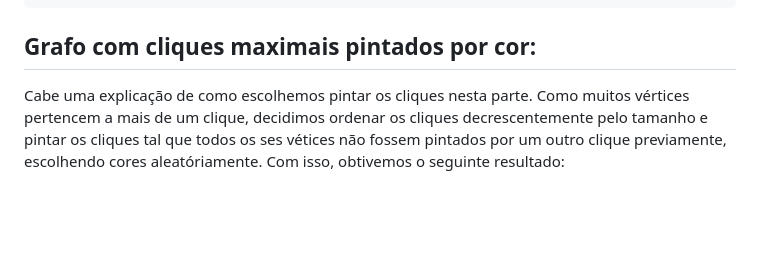
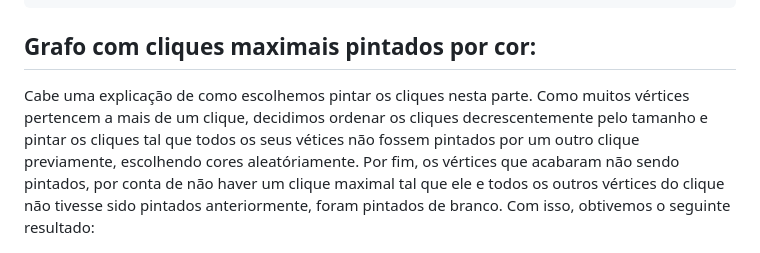
Before and after one commit to EmersonJr/Projetos-TAG, a Markdown page: cliques-maximais-projeto-1/README.md, the part around the change. GitHub-like rendering; blank space fills up the shorter version.

Commit message:
doc: mudanças no readme e comentários

```diff
--- a/cliques-maximais-projeto-1/README.md
+++ b/cliques-maximais-projeto-1/README.md
@@ -259,6 +259,6 @@ Coeficiente de Aglomeração Médio: 0.2589582460550202
 
 
 ## Grafo com cliques maximais pintados por cor:
-Cabe uma explicação de como escolhemos pintar os cliques nesta parte. Como muitos vértices pertencem a mais de um clique, decidimos ordenar os cliques decrescentemente pelo tamanho e pintar os cliques tal que todos os ses vétices não fossem pintados por um outro clique previamente, escolhendo cores aleatóriamente. Com isso, obtivemos o seguinte resultado:
+Cabe uma explicação de como escolhemos pintar os cliques nesta parte. Como muitos vértices pertencem a mais de um clique, decidimos ordenar os cliques decrescentemente pelo tamanho e pintar os cliques tal que todos os seus vétices não fossem pintados por um outro clique previamente, escolhendo cores aleatóriamente. Por fim, os vértices que acabaram não sendo pintados, por conta de não haver um clique maximal tal que ele e todos os outros vértices do clique não tivesse sido pintados anteriormente, foram pintados de branco. Com isso, obtivemos o seguinte resultado:
 
 <img alt="graph" src="./cliques_graph.png" />
```
